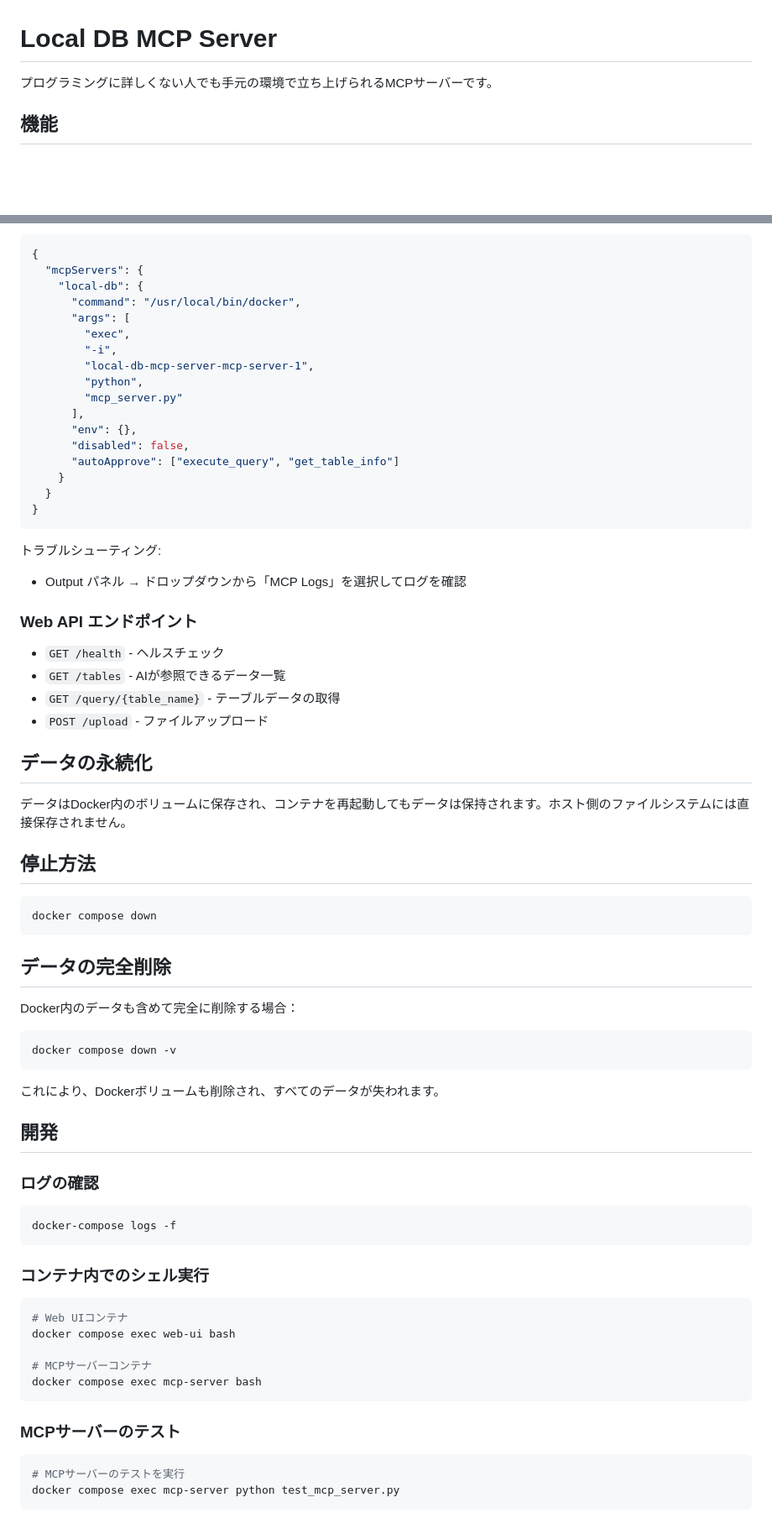
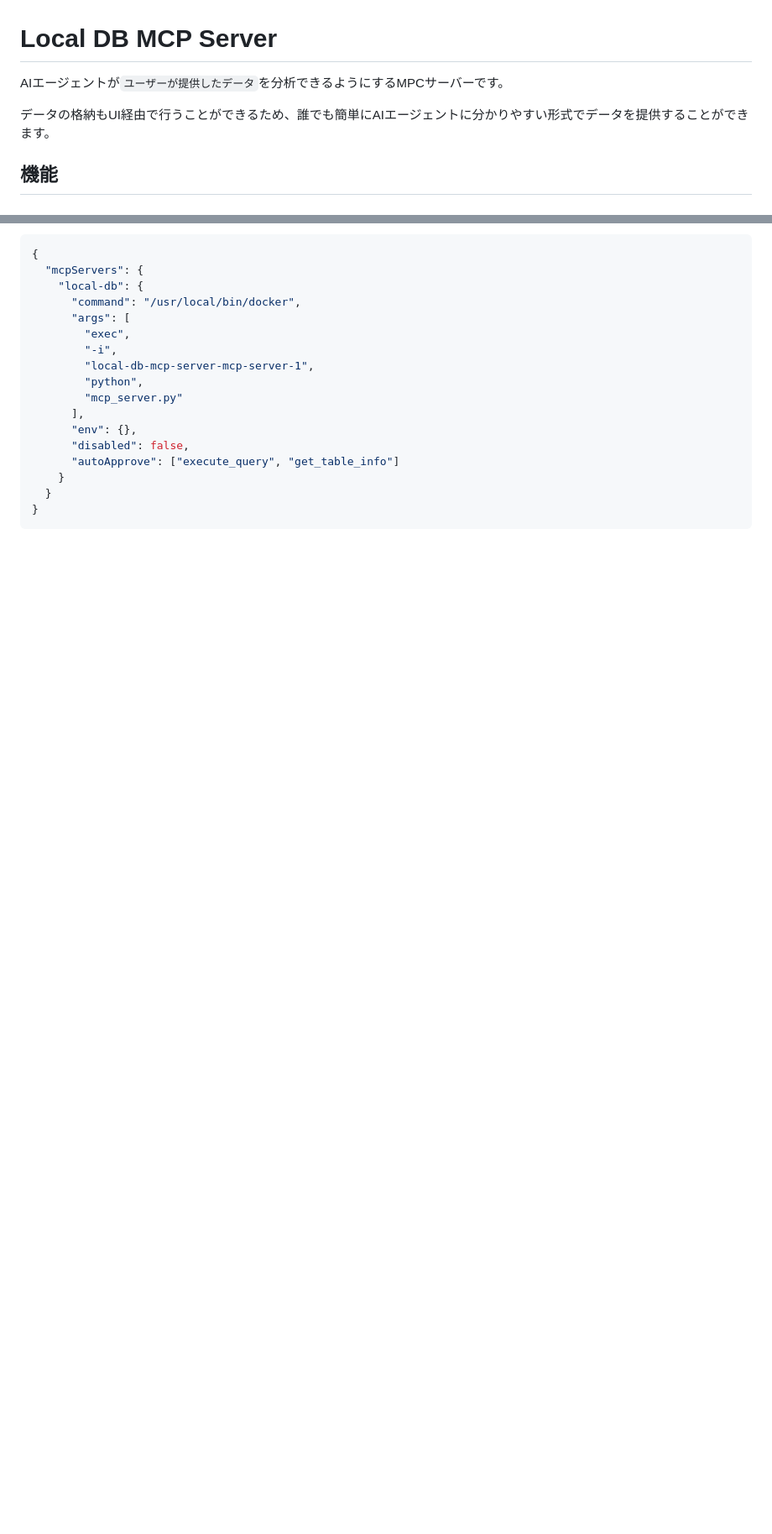
Before and after one commit to sotanengel/local-db-mcp-server, a Markdown page: README.md, 2 parts joined by grey strips. Shown: that part at 84% size. Drawn GitHub-style; blank space fills up the shorter version.

````diff
--- a/README.md
+++ b/README.md
@@ -1,6 +1,8 @@
 # Local DB MCP Server
 
-プログラミングに詳しくない人でも手元の環境で立ち上げられるMCPサーバーです。
+AIエージェントが`ユーザーが提供したデータ`を分析できるようにするMPCサーバーです。
+
+データの格納もUI経由で行うことができるため、誰でも簡単にAIエージェントに分かりやすい形式でデータを提供することができます。
 
 ## 機能
 
@@ -91,55 +109,3 @@ Cursor からこの MCP サーバー（`local-db`）を使うには、MCP 設定
   }
 }
 ```
-
-トラブルシューティング:
-- Output パネル → ドロップダウンから「MCP Logs」を選択してログを確認
-
-### Web API エンドポイント
-
-- `GET /health` - ヘルスチェック
-- `GET /tables` - AIが参照できるデータ一覧
-- `GET /query/{table_name}` - テーブルデータの取得
-- `POST /upload` - ファイルアップロード
-
-## データの永続化
-
-データはDocker内のボリュームに保存され、コンテナを再起動してもデータは保持されます。ホスト側のファイルシステムには直接保存されません。
-
-## 停止方法
-
-```bash
-docker compose down
-```
-
-## データの完全削除
-
-Docker内のデータも含めて完全に削除する場合：
-
-```bash
-docker compose down -v
-```
-
-これにより、Dockerボリュームも削除され、すべてのデータが失われます。
-
-## 開発
-
-### ログの確認
-```bash
-docker-compose logs -f
-```
-
-### コンテナ内でのシェル実行
-```bash
-# Web UIコンテナ
-docker compose exec web-ui bash
-
-# MCPサーバーコンテナ
-docker compose exec mcp-server bash
-```
-
-### MCPサーバーのテスト
-```bash
-# MCPサーバーのテストを実行
-docker compose exec mcp-server python test_mcp_server.py
-```
````
Also changed, not shown: other parts of README.md (+39 -23 lines).
